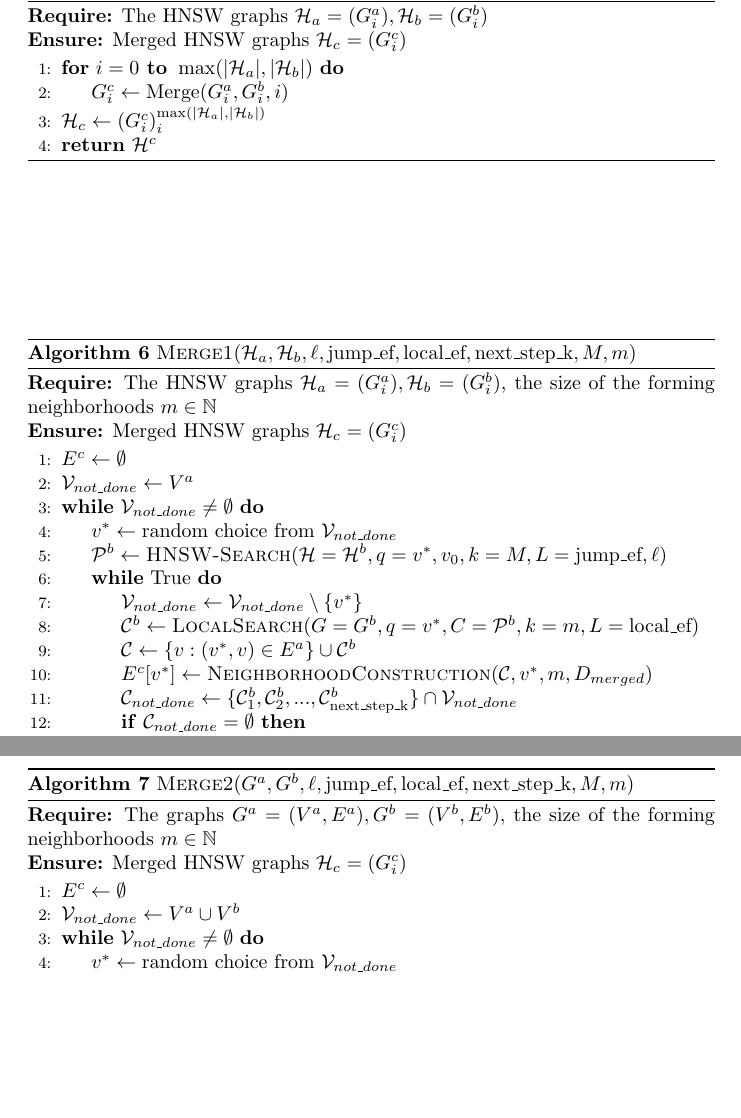
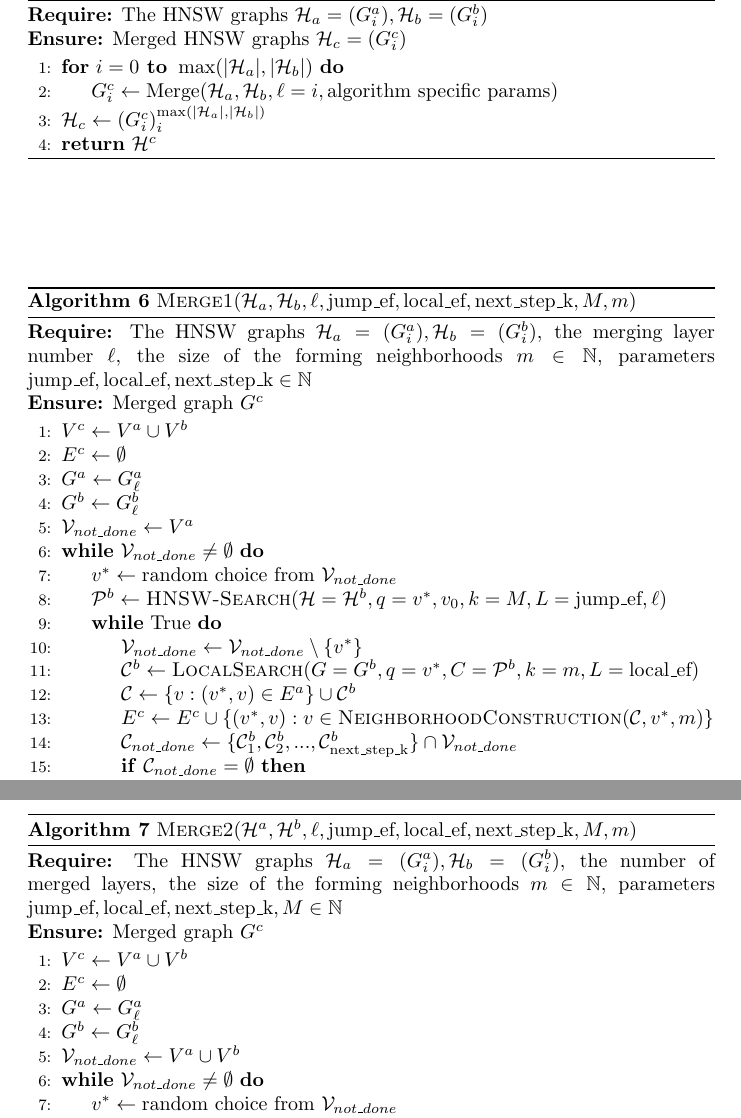
Before and after one commit to yugabyte/merging-navigable-graphs, a LaTeX document (paper/main.tex): two parts of pages 3 and 4 of 5, joined at a grey line, cut so that both start at the same text, the shorter picture padded with empty space. Compiled offline with pdfLaTeX.

Commit message:
fixes in pseudocode of merge algorithms

```diff
--- a/paper/main.tex
+++ b/paper/main.tex
@@ -153,7 +153,7 @@ There are different strategies to form a vertex neighborhood. Our proposed merge
 % \State $\mathcal{H}_c \gets \emptyset$
 
 \For{$i = 0 \textbf{ to } \max(|\mathcal{H}_a|, |\mathcal{H}_b|) $}
-    \State $G^c_i \gets \text{Merge}(G^a_i, G^b_i, i)$
+    \State $G^c_i \gets \text{Merge}(\mathcal{H}_a, \mathcal{H}_b, \ell=i, \text{algorithm specific params})$
 \EndFor
 
 \State $\mathcal{H}_c \gets (G^c_i)_i^{\max(|\mathcal{H}_a|, |\mathcal{H}_b|)}$
@@ -169,11 +169,13 @@ There are different strategies to form a vertex neighborhood. Our proposed merge
 
 \begin{algorithm}
 \caption{\textsc{Merge1}($\mathcal{H}_a, \mathcal{H}_b, \ell, \text{jump\_ef}, \text{local\_ef}, \text{next\_step\_k}, M, m$)}\label{alg:merge1}
-\textbf{Require:} The HNSW graphs $\mathcal{H}_a = (G^a_i), \mathcal{H}_b = (G^b_i)$, the size of the forming neighborhoods $m \in \mathbb{N} $ \\
-\textbf{Ensure:}  Merged HNSW graphs $\mathcal{H}_c = (G^c_i)$
+\textbf{Require:} The HNSW graphs $\mathcal{H}_a = (G^a_i), \mathcal{H}_b = (G^b_i)$, the merging layer number $\ell$, the size of the forming neighborhoods $m \in \mathbb{N}$, parameters $\text{jump\_ef}, \text{local\_ef}, \text{next\_step\_k} \in \mathbb{N}$ \\
+\textbf{Ensure:}  Merged graph $G^c$
 \begin{algorithmic}[1]
-
+\State $V^c \gets V^a \cup V^b$
 \State $E^c \gets \emptyset$
+\State $G^a \gets G^a_{\ell} $
+\State $G^b \gets G^b_{\ell} $
 \State $\mathcal{V}_{not\_done} \gets V^a$
 
 \While{$\mathcal{V}_{not\_done} \neq \emptyset$}
@@ -188,7 +190,7 @@ There are different strategies to form a vertex neighborhood. Our proposed merge
 
         \State $\mathcal{C} \gets  \{v : (v^*, v) \in E^a \} \cup \mathcal{C}^b$
 
-        \State $E^c[v^*] \gets \textsc{NeighborhoodConstruction}(\mathcal{C}, v^*, m, D_{merged})$
+        \State $E^c \gets E^c \cup  \{ (v^*, v)  : v \in \textsc{NeighborhoodConstruction}(\mathcal{C}, v^*, m) \}$
 
         \State $\mathcal{C}_{not\_done} \gets \{\mathcal{C}^b_1, \mathcal{C}^b_2, ..., \mathcal{C}^b_{ \text{next\_step\_k} } \} \cap \mathcal{V}_{not\_done}$
 
@@ -220,12 +222,15 @@ There are different strategies to form a vertex neighborhood. Our proposed merge
 
 
 \begin{algorithm}
-\caption{\textsc{Merge2}($G^a, G^b, \ell, \text{jump\_ef}, \text{local\_ef}, \text{next\_step\_k}, M, m$)}\label{alg:merge2}
-\textbf{Require:} The graphs $G^a=(V^a,E^a), G^b=(V^b,E^b)$, the size of the forming neighborhoods $m \in \mathbb{N} $ \\
-\textbf{Ensure:}  Merged HNSW graphs $\mathcal{H}_c = (G^c_i)$
+\caption{\textsc{Merge2}($\mathcal{H}^a, \mathcal{H}^b,  \ell, \text{jump\_ef}, \text{local\_ef}, \text{next\_step\_k}, M, m$)}\label{alg:merge2}
+\textbf{Require:} The HNSW graphs $\mathcal{H}_a = (G^a_i), \mathcal{H}_b = (G^b_i)$, the number of merged layers, the size of the forming neighborhoods $m \in \mathbb{N} $, parameters $\text{jump\_ef}, \text{local\_ef}, \text{next\_step\_k}, M \in \mathbb{N}$ \\
+\textbf{Ensure:}  Merged graph $G^c$
 \begin{algorithmic}[1]
 
+\State $V^c \gets V^a \cup V^b$
 \State $E^c \gets \emptyset$
+\State $G^a \gets G^a_{\ell} $
+\State $G^b \gets G^b_{\ell} $
 % \State $m \gets \mathcal{H}_a.m_0 \text{ if } \ell = 0 \text{ else } \mathcal{H}_a.m$
 \State $\mathcal{V}_{not\_done} \gets V^a \cup V^b$
 
```
Also changed, not shown: paper/main.tex (6 more changed lines).
